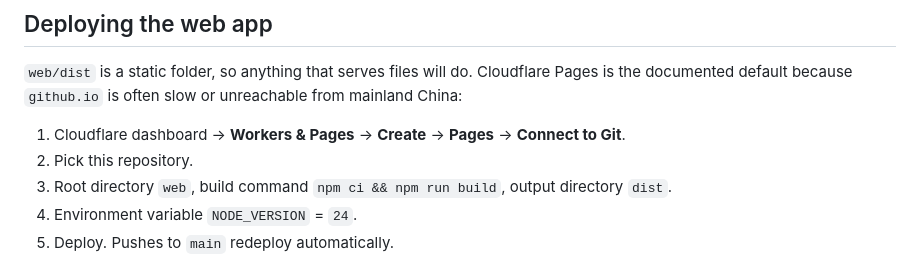
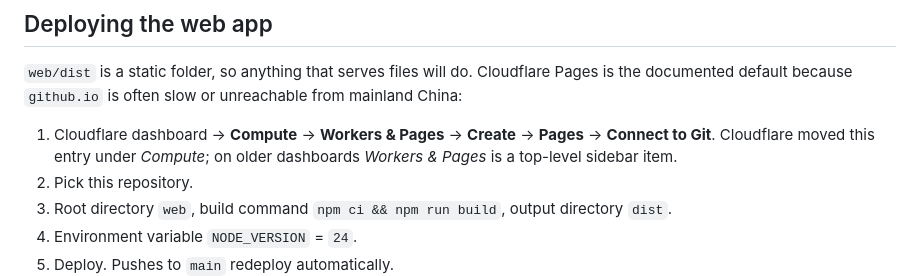
Before and after one commit to YangRainmorning/PaperScan, a Markdown page: README.md, the part around the change. GitHub-like rendering.

```diff
--- a/README.md
+++ b/README.md
@@ -249,7 +249,9 @@ See [`CONTRIBUTING.md`](CONTRIBUTING.md).
 `web/dist` is a static folder, so anything that serves files will do. Cloudflare Pages is
 the documented default because `github.io` is often slow or unreachable from mainland China:
 
-1. Cloudflare dashboard → **Workers & Pages** → **Create** → **Pages** → **Connect to Git**.
+1. Cloudflare dashboard → **Compute** → **Workers & Pages** → **Create** → **Pages** →
+   **Connect to Git**. Cloudflare moved this entry under *Compute*; on older dashboards
+   *Workers & Pages* is a top-level sidebar item.
 2. Pick this repository.
 3. Root directory `web`, build command `npm ci && npm run build`, output directory `dist`.
 4. Environment variable `NODE_VERSION` = `24`.
```
Also changed, not shown: README.zh-CN.md (+2 -1 lines), web/README.md (+3 -1 lines).
